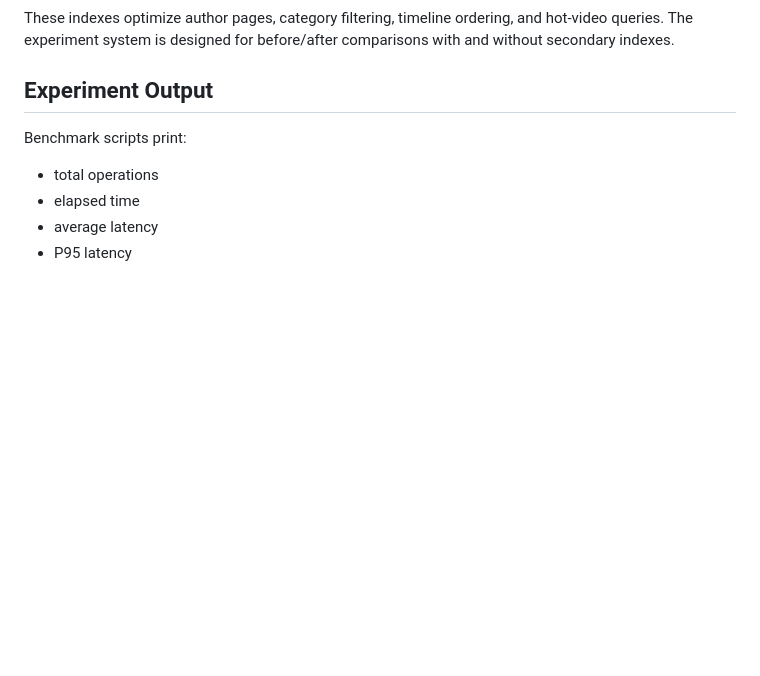
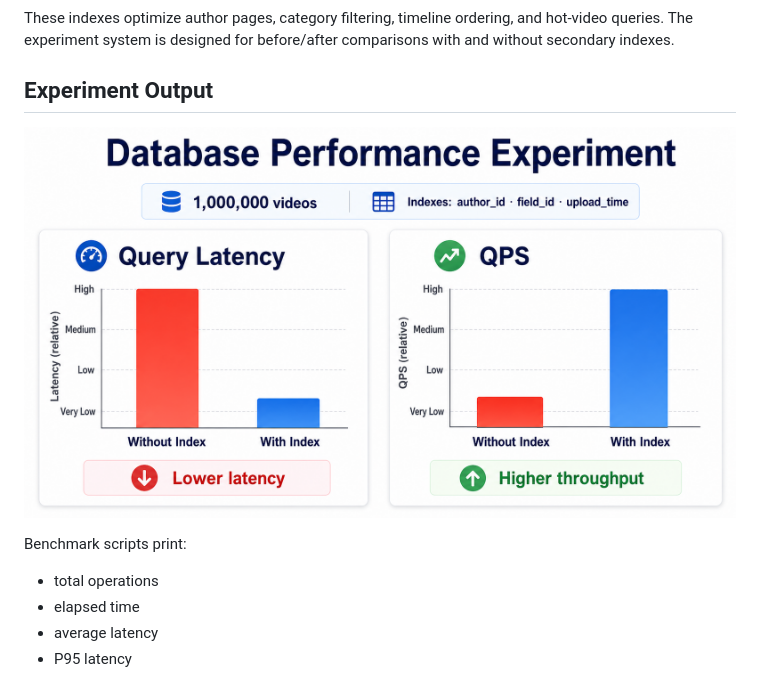
Before and after one commit to Danielz-z/Short-video-platform, a Markdown page: README.md, the part around the change printed below. Drawn GitHub-style; pictures changed too: docs/assets/performance-results.png (added); blank space fills up the shorter version.

Commit message:
Add architecture and performance diagrams

```diff
--- a/README.md
+++ b/README.md
@@ -51,6 +53,8 @@ CREATE INDEX idx_videos_upload_time ON videos(upload_time);
 These indexes optimize author pages, category filtering, timeline ordering, and hot-video queries. The experiment system is designed for before/after comparisons with and without secondary indexes.
 
 ## Experiment Output
+
+![Database performance comparison](docs/assets/performance-results.png)
 
 Benchmark scripts print:
 
```
Also changed, not shown: other parts of README.md (+2 -0 lines), docs/performance_analysis.md (+2 -0 lines), docs/system_design.md (+2 -0 lines), 1 other file.
